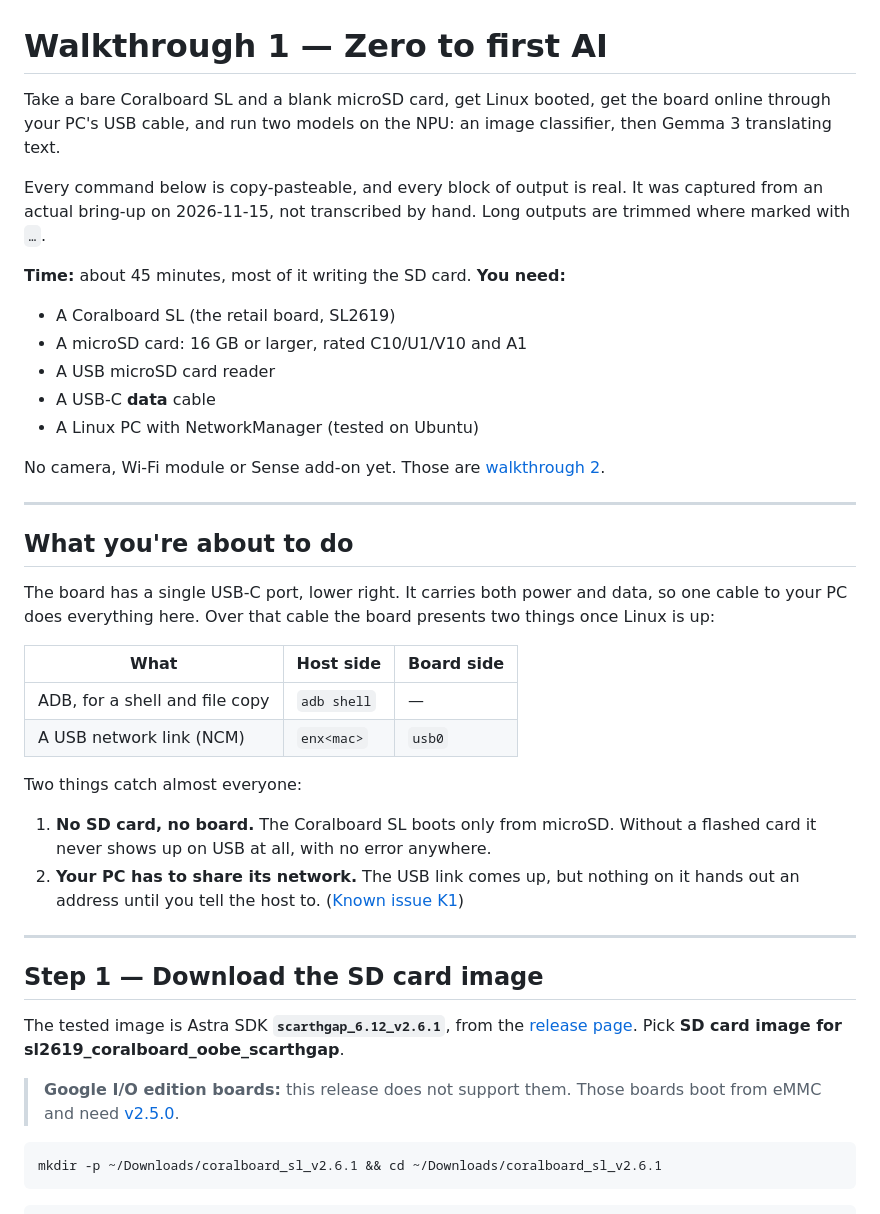
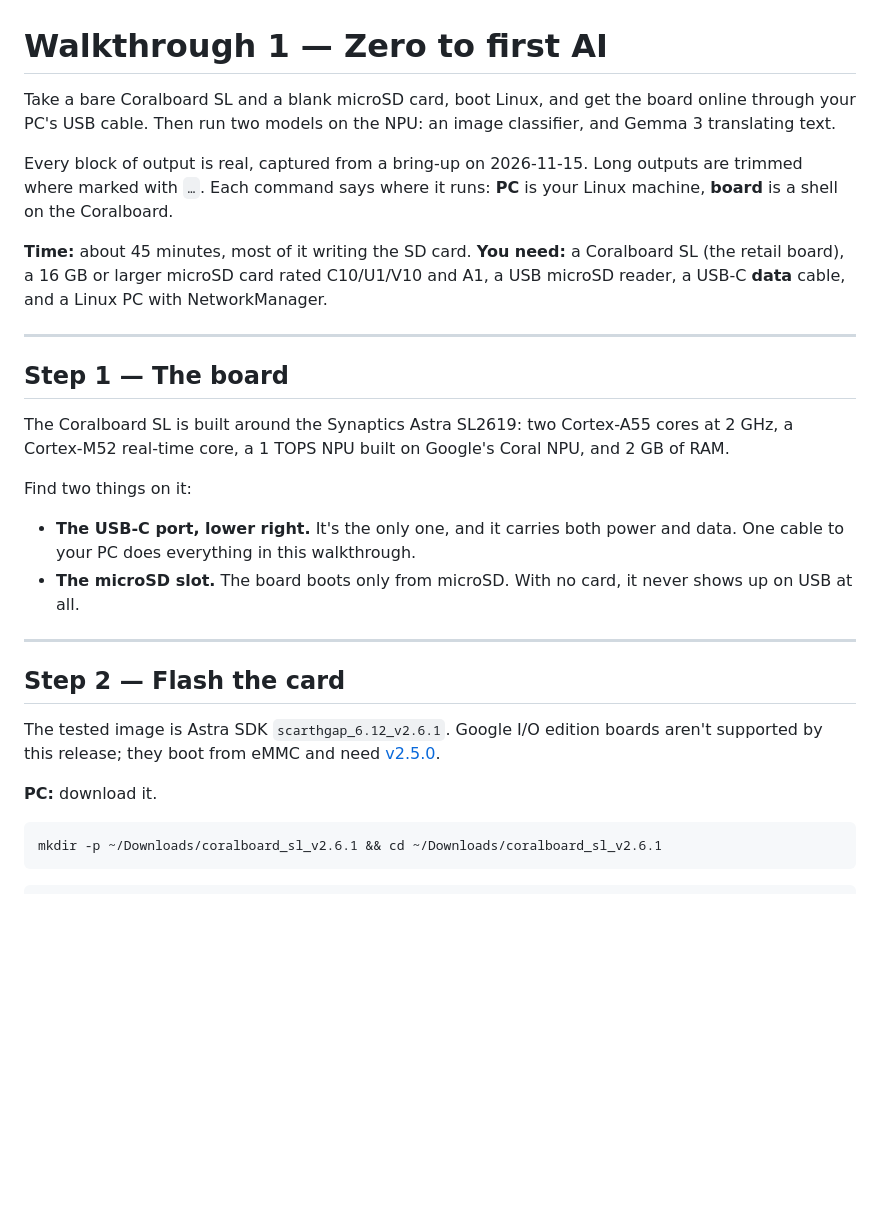
Before and after one commit to amahpour/coralboard-sl-getting-started, a Markdown page: walkthroughs/01-zero-to-first-ai.md, the part around one of its changes. GitHub-like rendering; blank space fills up the shorter version.

````diff
--- a/walkthroughs/01-zero-to-first-ai.md
+++ b/walkthroughs/01-zero-to-first-ai.md
@@ -1,56 +1,42 @@
 # Walkthrough 1 — Zero to first AI
 
-Take a bare Coralboard SL and a blank microSD card, get Linux booted, get the
-board online through your PC's USB cable, and run two models on the NPU: an
-image classifier, then Gemma 3 translating text.
+Take a bare Coralboard SL and a blank microSD card, boot Linux, and get the
+board online through your PC's USB cable. Then run two models on the NPU: an
+image classifier, and Gemma 3 translating text.
 
-Every command below is copy-pasteable, and every block of output is real. It
-was captured from an actual bring-up on 2026-11-15, not transcribed by hand.
-Long outputs are trimmed where marked with `…`.
+Every block of output is real, captured from a bring-up on 2026-11-15. Long
+outputs are trimmed where marked with `…`. Each command says where it runs:
+**PC** is your Linux machine, **board** is a shell on the Coralboard.
 
 **Time:** about 45 minutes, most of it writing the SD card.
-**You need:**
-
-- A Coralboard SL (the retail board, SL2619)
-- A microSD card: 16 GB or larger, rated C10/U1/V10 and A1
-- A USB microSD card reader
-- A USB-C **data** cable
-- A Linux PC with NetworkManager (tested on Ubuntu)
-
-No camera, Wi-Fi module or Sense add-on yet. Those are
-[walkthrough 2](02-full-kit.md).
+**You need:** a Coralboard SL (the retail board), a 16 GB or larger microSD
+card rated C10/U1/V10 and A1, a USB microSD reader, a USB-C **data** cable, and
+a Linux PC with NetworkManager.
 
 ---
 
-## What you're about to do
+## Step 1 — The board
 
-The board has a single USB-C port, lower right. It carries both power and data,
-so one cable to your PC does everything here. Over that cable the board
-presents two things once Linux is up:
+The Coralboard SL is built around the Synaptics Astra SL2619: two Cortex-A55
+cores at 2 GHz, a Cortex-M52 real-time core, a 1 TOPS NPU built on Google's
+Coral NPU, and 2 GB of RAM.
 
-| What | Host side | Board side |
-|---|---|---|
-| ADB, for a shell and file copy | `adb shell` | — |
-| A USB network link (NCM) | `enx<mac>` | `usb0` |
+Find two things on it:
 
-Two things catch almost everyone:
-
-1. **No SD card, no board.** The Coralboard SL boots only from microSD. Without
-   a flashed card it never shows up on USB at all, with no error anywhere.
-2. **Your PC has to share its network.** The USB link comes up, but nothing on
-   it hands out an address until you tell the host to.
-   ([Known issue K1](../README.md#k1))
+- **The USB-C port, lower right.** It's the only one, and it carries both power
+  and data. One cable to your PC does everything in this walkthrough.
+- **The microSD slot.** The board boots only from microSD. With no card, it
+  never shows up on USB at all.
 
 ---
 
-## Step 1 — Download the SD card image
+## Step 2 — Flash the card
 
-The tested image is Astra SDK **`scarthgap_6.12_v2.6.1`**, from the
-[release page](https://github.com/synaptics-astra/sdk/releases/tag/scarthgap_6.12_v2.6.1).
-Pick **SD card image for sl2619_coralboard_oobe_scarthgap**.
+The tested image is Astra SDK `scarthgap_6.12_v2.6.1`. Google I/O edition
+boards aren't supported by this release; they boot from eMMC and need
+[v2.5.0](https://github.com/synaptics-astra/sdk/releases/tag/scarthgap_6.12_v2.5.0).
 
-> **Google I/O edition boards:** this release does not support them. Those
-> boards boot from eMMC and need [v2.5.0](https://github.com/synaptics-astra/sdk/releases/tag/scarthgap_6.12_v2.5.0).
+**PC:** download it.
 
 ```bash
 mkdir -p ~/Downloads/coralboard_sl_v2.6.1 && cd ~/Downloads/coralboard_sl_v2.6.1
````
Also changed, not shown: other parts of walkthroughs/01-zero-to-first-ai.md (+123 -200 lines), walkthroughs/images/01-cat-classified.jpg.
